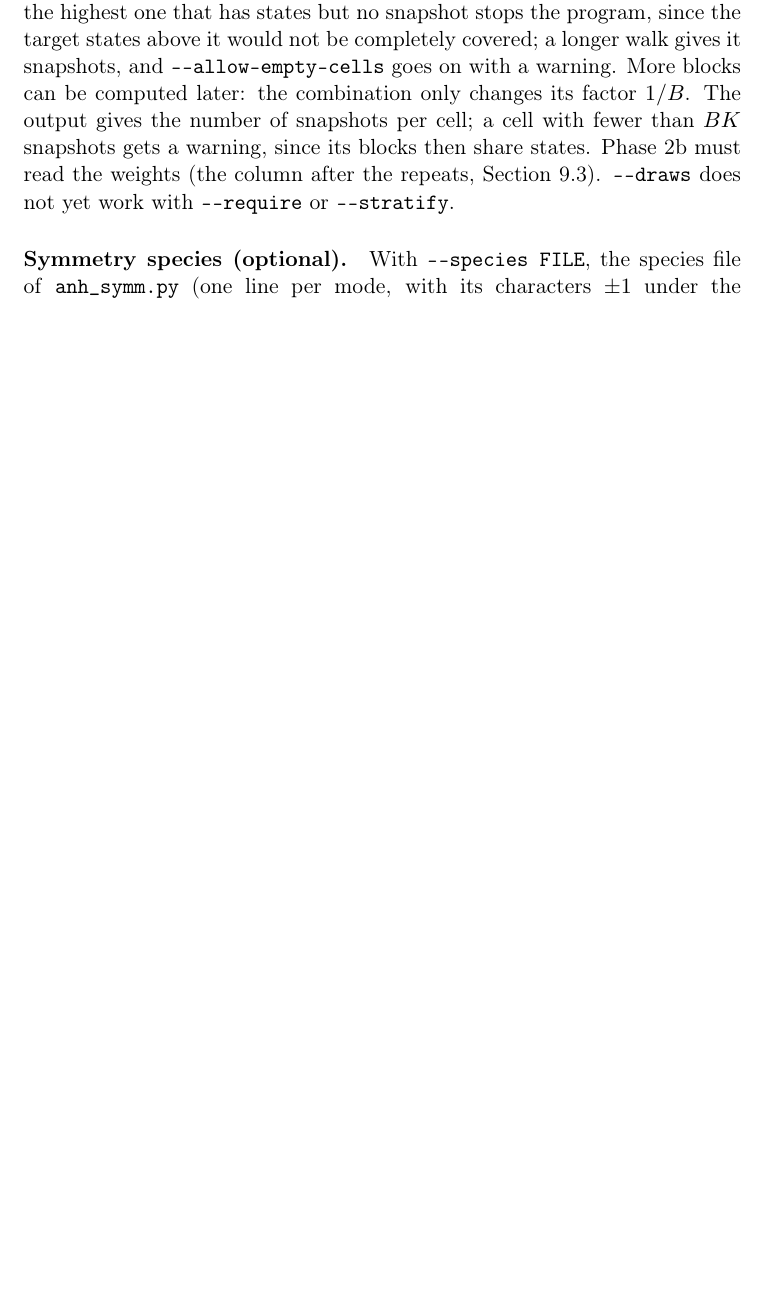
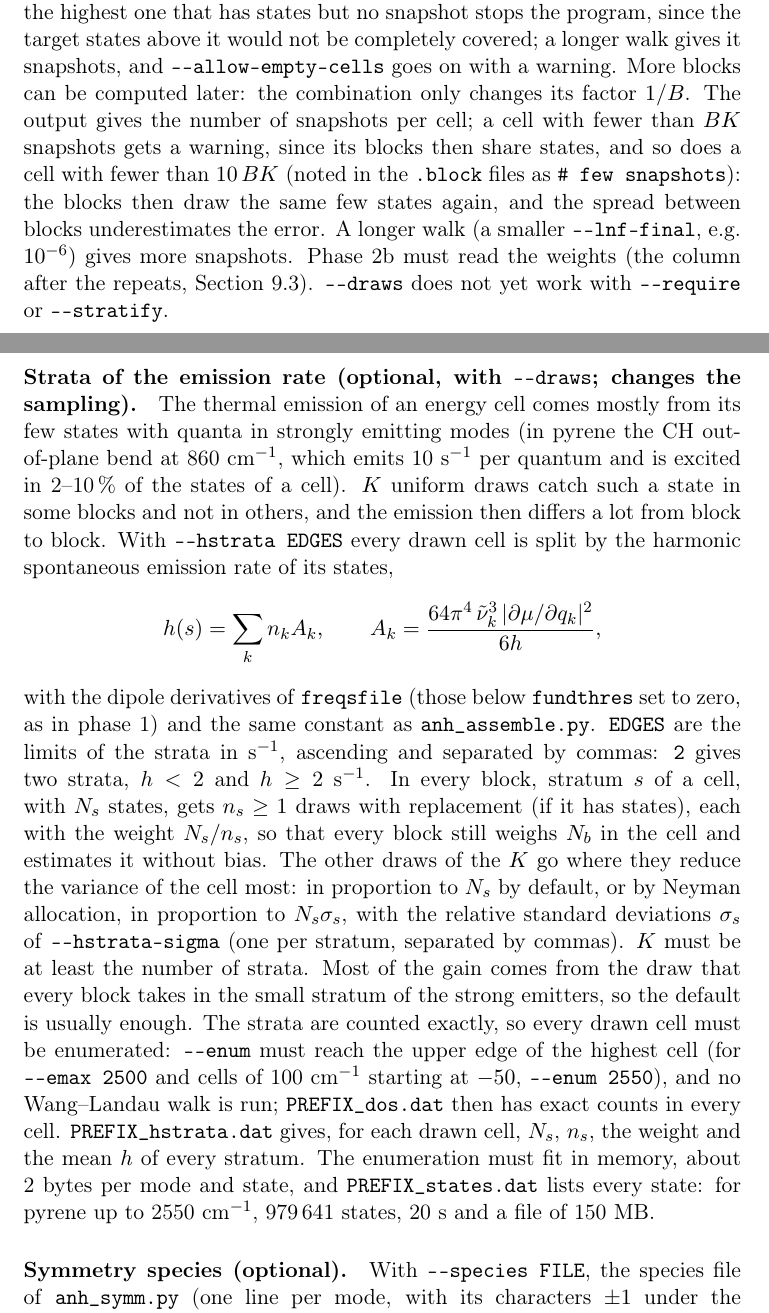
Before and after one commit to gmulas/AnharmoniCaOs-manual, a LaTeX document (manual.tex, which reads chapters/programs.tex): part of page 43 of 99 before the commit and two parts of pages 43 and 44 of 100 after it, the two joined at a grey line, cut so that both start at the same text, the shorter picture padded with empty space. Compiled offline with pdfLaTeX.

Commit message:
anh_sample.py: --hstrata (strata of the emission rate), the few-snapshots warning
Documents two changes of the code (AnharmoniCaOs PRs #237 and #238):
- --draws also warns when a cell has fewer than 10*B*K snapshots, and
  notes it in the .block files: the blocks then draw the same few states
  again; a smaller --lnf-final gives more snapshots;
- --hstrata EDGES splits every drawn cell by the harmonic emission rate
  h(s) = sum n_k A_k, with n_s >= 1 draws per non-empty stratum, weight
  N_s/n_s, proportional or Neyman (--hstrata-sigma) allocation of the
  other draws, exact strata from the enumeration (--enum up to the top
  cell, no Wang-Landau walk), PREFIX_hstrata.dat.

Checked: make pdf builds, no undefined references.

Co-Authored-By: Claude Opus 5.5 <noreply@anthropic.com>

```diff
--- a/chapters/programs.tex
+++ b/chapters/programs.tex
@@ -1147,9 +1147,51 @@ snapshots, and \texttt{-{}-allow-empty-cells} goes on with a warning.
 More blocks can be computed later: the combination only changes its
 factor $1/B$. The output gives the number of snapshots per cell; a cell
 with fewer than $B K$ snapshots gets a warning, since its blocks then
-share states. Phase~2b must read the weights (the column after the
-repeats, Section~\ref{sec:files-in}). \texttt{-{}-draws} does not yet
-work with \texttt{-{}-require} or \texttt{-{}-stratify}.
+share states, and so does a cell with fewer than $10\,B K$ (noted in the
+\file{.block} files as \texttt{\# few snapshots}): the blocks then draw
+the same few states again, and the spread between blocks underestimates
+the error. A longer walk (a smaller \texttt{-{}-lnf-final}, e.g.\
+$10^{-6}$) gives more snapshots. Phase~2b must read the weights (the
+column after the repeats, Section~\ref{sec:files-in}). \texttt{-{}-draws}
+does not yet work with \texttt{-{}-require} or \texttt{-{}-stratify}.
+
+\paragraph{Strata of the emission rate (optional, with \texttt{-{}-draws};
+changes the sampling).} The thermal emission of an energy cell comes
+mostly from its few states with quanta in strongly emitting modes (in
+pyrene the CH out-of-plane bend at 860~cm$^{-1}$, which emits
+10~s$^{-1}$ per quantum and is excited in 2--10\,\% of the states of a
+cell). $K$ uniform draws catch such a state in some blocks and not in
+others, and the emission then differs a lot from block to block. With
+\texttt{-{}-hstrata EDGES} every drawn cell is split by the harmonic
+spontaneous emission rate of its states,
+\[
+h(s) = \sum_k n_k A_k,\qquad
+A_k = \frac{64\pi^4\,\tilde\nu_k^3\,|\partial\mu/\partial q_k|^2}{6h},
+\]
+with the dipole derivatives of \file{freqsfile} (those below
+\opt{fundthres} set to zero, as in phase~1) and the same constant as
+\prog{anh\_assemble.py}. \texttt{EDGES} are the limits of the strata in
+s$^{-1}$, ascending and separated by commas: \texttt{2} gives two strata,
+$h<2$ and $h\ge2$~s$^{-1}$. In every block, stratum $s$ of a cell, with
+$N_s$ states, gets $n_s\ge1$ draws with replacement (if it has states),
+each with the weight $N_s/n_s$, so that every block still weighs $N_b$ in
+the cell and estimates it without bias. The other draws of the $K$ go
+where they reduce the variance of the cell most: in proportion to $N_s$
+by default, or by Neyman allocation, in proportion to $N_s\sigma_s$, with
+the relative standard deviations $\sigma_s$ of
+\texttt{-{}-hstrata-sigma} (one per stratum, separated by commas). $K$
+must be at least the number of strata. Most of the gain comes from the
+draw that every block takes in the small stratum of the strong emitters,
+so the default is usually enough. The strata are counted exactly, so
+every drawn cell must be enumerated: \texttt{-{}-enum} must reach the
+upper edge of the highest cell (for \texttt{-{}-emax 2500} and cells of
+100~cm$^{-1}$ starting at $-50$, \texttt{-{}-enum 2550}), and no
+Wang--Landau walk is run; \file{PREFIX\_dos.dat} then has exact counts in
+every cell. \file{PREFIX\_hstrata.dat} gives, for each drawn cell, $N_s$,
+$n_s$, the weight and the mean $h$ of every stratum. The enumeration must
+fit in memory, about 2 bytes per mode and state, and
+\file{PREFIX\_states.dat} lists every state: for pyrene up to
+2550~cm$^{-1}$, 979\,641 states, 20~s and a file of 150~MB.
 
 \paragraph{Symmetry species (optional).} With \texttt{-{}-species FILE},
 the species file of \prog{anh\_symm.py} (one line per mode, with its
```
